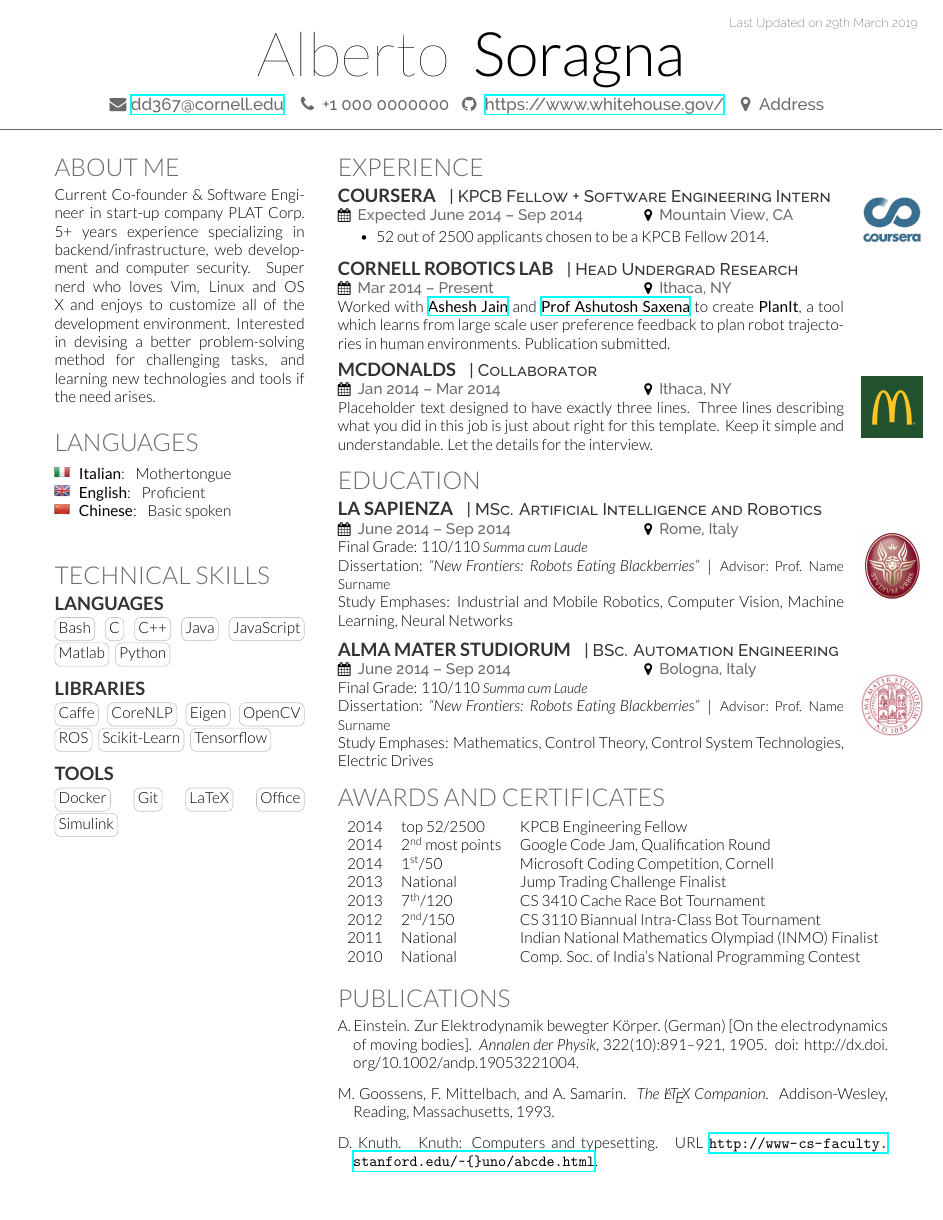
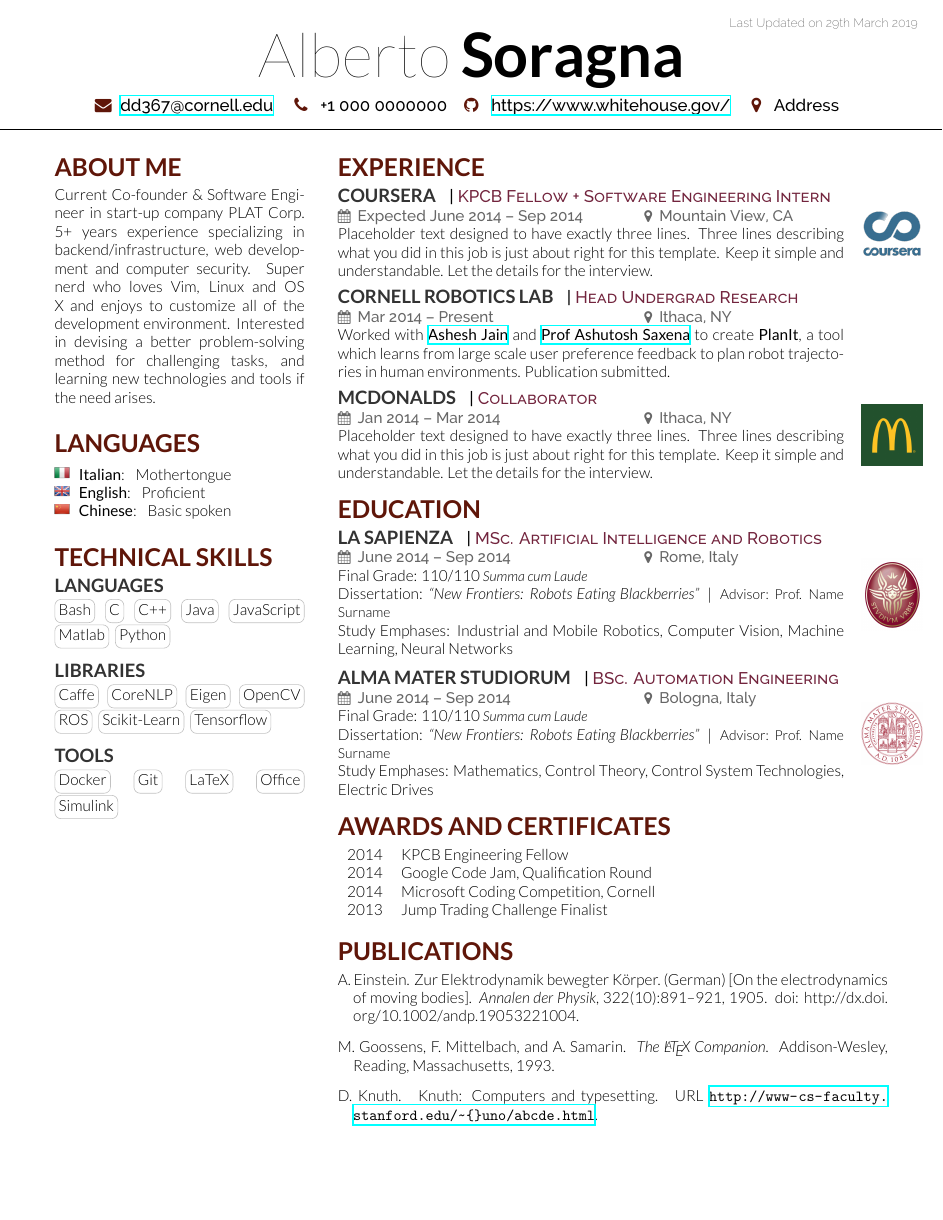
Before and after one commit to alsora/latex-scientific-resume, a LaTeX CV (cv_sample.tex, which reads soragna-onepage-twocols.cls): the whole page. Compiled offline with XeLaTeX.

Commit message:
added red color

```diff
--- a/cv_sample.tex
+++ b/cv_sample.tex
@@ -53,7 +53,7 @@
 
 \includegraphics[width=1em]{images/flag/Italy.png} ~ {\bf Italian}: ~ Mothertongue\\
 \includegraphics[width=1em]{images/flag/United-Kingdom.png} ~ {\bf English}: ~ Proficient\\
-\includegraphics[width=1em]{images/flag/China.png} ~ {\bf Chinese}: ~ Basic spoken\\
+\includegraphics[width=1em]{images/flag/China.png} ~ {\bf Chinese}: ~ Basic spoken
 
 
 \sectionspace % Some whitespace after the section
@@ -107,9 +107,7 @@
     location={Mountain View, CA},
     logo={images/logo/coursera.png},
     description={
-        \begin{tightitemize}
-            \item 52 out of 2500 applicants chosen to be a KPCB Fellow 2014.
-        \end{tightitemize}
+Placeholder text designed to have exactly three lines. Three lines describing what you did in this job is just about right for this template. Keep it simple and understandable. Let the details for the interview.
     }
 }
 
@@ -188,14 +186,10 @@
 \section{Awards and Certificates}
 
 \begin{tabular}{rll}
-2014	 & top 52/2500 & KPCB Engineering Fellow\\
-2014	 & 2\textsuperscript{nd} most points & Google Code Jam, Qualification Round\\
-2014	 & 1\textsuperscript{st}/50 & Microsoft Coding Competition, Cornell\\
-2013	 & National & Jump Trading Challenge Finalist\\
-2013 & 7\textsuperscript{th}/120 & CS 3410 Cache Race Bot Tournament \\
-2012 & 2\textsuperscript{nd}/150 & CS 3110 Biannual Intra-Class Bot Tournament \\
-2011 & National & Indian National Mathematics Olympiad (INMO) Finalist \\
-2010 & National & Comp. Soc. of India's National Programming Contest\\
+2014	 & KPCB Engineering Fellow\\
+2014	 & Google Code Jam, Qualification Round\\
+2014	 & Microsoft Coding Competition, Cornell\\
+2013	 & Jump Trading Challenge Finalist\\
 \end{tabular}
 
 \sectionspace % Some whitespace after the section
--- a/soragna-onepage-twocols.cls
+++ b/soragna-onepage-twocols.cls
@@ -18,30 +18,31 @@
 \usepackage[usenames,dvipsnames]{xcolor} % Required for custom colors
 
 \definecolor{Mulberry}{HTML}{72243D}
-\definecolor{SlateGrey}{HTML}{2E2E2E}
-\definecolor{LightGrey}{HTML}{666666}
-\colorlet{heading}{Sepia}
-\colorlet{accent}{Mulberry}
-\colorlet{emphasis}{SlateGrey}
-\colorlet{body}{LightGrey}
+\definecolor{SlateGray}{HTML}{2E2E2E}
+\definecolor{LightGray}{HTML}{666666}
+\definecolor{DarkGray}{HTML}{333333}
 
 
-\definecolor{gray17}{HTML}{2b2b2b}
+\colorlet{accent}{Mulberry}
 
 
 
 
-\definecolor{primary}{HTML}{2b2b2b} % The primary document color for content text
-\definecolor{headings}{HTML}{6A6A6A} % The color of the large sections
+\colorlet{primary}{SlateGray}
+\colorlet{headings}{Sepia}
+\colorlet{details}{LightGray}
+
+
+
+%\definecolor{primary}{HTML}{2b2b2b} % The primary document color for content text
+%\definecolor{headings}{HTML}{6A6A6A} % The color of the large sections
 %\colorlet{headings}{Sepia}
 \definecolor{subheadings}{HTML}{333333} % The color of subsections and places worked/studied
 \definecolor{date}{HTML}{666666} % The color used for the Last Updated text at the top right
 
-\definecolor{darkgray}{HTML}{333333}
 \definecolor{gray}{HTML}{5D5D5D}
 \definecolor{lightgray}{HTML}{999999}
 \definecolor{darktext}{HTML}{414141}
-\colorlet{text}{darkgray}
 \colorlet{graytext}{gray}
 \colorlet{lighttext}{lightgray}
 
@@ -62,7 +63,7 @@
 \usepackage{amssymb}
 \usepackage{tikz}
 \newcommand{\cvtag}[1]{%
-  \tikz[baseline]\node[anchor=base,draw=text!30,rounded corners,inner xsep=0.5ex,inner ysep =0.75ex,text height=1.3ex,text depth=.25ex]{#1};
+  \tikz[baseline]\node[anchor=base,draw=DarkGray!30,rounded corners,inner xsep=0.5ex,inner ysep =0.75ex,text height=1.3ex,text depth=.25ex]{#1};
 }
 
 
@@ -78,7 +79,7 @@
 \newcommand{\lastupdated}{ % Create a new command for printing the Last Updated text
 \begin{textblock}{25}(75,2) % The position of the Last Updated text on the page (75% of the page across, 2% down)
 {
-\color{date}\fontspec[Path = fonts/raleway/]{Raleway-ExtraLight}\fontsize{8pt}{10pt}\selectfont % Text styling of the text
+\color{details}\fontspec[Path = fonts/raleway/]{Raleway-ExtraLight}\fontsize{8pt}{10pt}\selectfont % Text styling of the text
 Last Updated on \today % Last Updated text
 }
 \end{textblock}}
@@ -106,25 +107,23 @@
 
 \centering{ % Center the name
 \fontsize{40pt}{60pt} % Font size
-\fontspec[Path = fonts/lato/]{Lato-Hai}\selectfont \mm@name ~
-\fontspec[Path = fonts/lato/]{Lato-Lig}\selectfont \mm@surname
+\fontspec[Path = fonts/lato/]{Lato-Hai}\selectfont \bfseries \mm@name \thinspace
+\fontspec[Path = fonts/lato/]{Lato-Bol}\selectfont \mm@surname
 } \\[5pt] % Whitespace between the name and contact information
 \centering{ % Center the contact information
-    \color{headings} % Use the headings color
     \fontspec[Path = fonts/raleway/]{Raleway-Medium}\fontsize{11pt}{14pt}\selectfont
 
-    \ifthenelse{\equal{\mm@mail}{}}{} {\faEnvelope ~\href{mailto:\mm@mail}{\mm@mail} ~~}
-    \ifthenelse{\equal{\mm@phone}{}}{} {\faPhone ~ \mm@phone ~~}
-    \ifthenelse{\equal{\mm@website}{}}{} {\faGithub ~ \href{\mm@website}{\mm@website} ~~}
-    \ifthenelse{\equal{\mm@address}{}}{} {\faMapMarker ~ \mm@address ~~}
+    \ifthenelse{\equal{\mm@mail}{}}{} {  {\color{headings} \faEnvelope} ~\href{mailto:\mm@mail}{\mm@mail} ~~}
+    \ifthenelse{\equal{\mm@phone}{}}{} { {\color{headings} \faPhone} ~ \mm@phone ~~}
+    \ifthenelse{\equal{\mm@website}{}}{} { {\color{headings} \faGithub} ~ \href{\mm@website}{\mm@website} ~~}
+    \ifthenelse{\equal{\mm@address}{}}{} { {\color{headings} \faMapMarker} ~ \mm@address ~~}
 
 } % Contact information font
-\noindent\makebox[\linewidth]{\color{headings}\rule{\paperwidth}{0.4pt}} % Horizontal rule
+\noindent\makebox[\linewidth]{\rule{\paperwidth}{0.4pt}} % Horizontal rule
 \vspace{-10pt} % Reduce whitespace after the rule slightly
 
 }
 \makeatother
-
 
 
 %----------------------------------------------------------------------------------------
@@ -138,16 +137,16 @@
 \newcommand{\sectionspace}{\vspace{8pt}} % Defines a command to add a set amount of space after sections and subsections
 
 \titleformat{\section}{ % Customize the large section titles
-\color{headings}\scshape\fontspec[Path = fonts/lato/]{Lato-Lig}\fontsize{16pt}{24pt}\selectfont \raggedright\uppercase}{}{0em}{}
+\color{headings}\scshape\fontspec[Path = fonts/lato/]{Lato-Bol}\fontsize{16pt}{24pt}\selectfont \raggedright\uppercase}{}{0em}{}
 
 \titleformat{\subsection}{ % Customize the subsections and places worked/studied titles
-\color{subheadings}\fontspec[Path = fonts/lato/]{Lato-Bol}\fontsize{12pt}{12pt}\selectfont\bfseries\uppercase}{}{0em}{}
+\color{DarkGray}\fontspec[Path = fonts/lato/]{Lato-Bol}\fontsize{12pt}{12pt}\selectfont\bfseries\uppercase}{}{0em}{}
 
 \newcommand{\runsubsection}[1]{ % Used for creating subsections where a description is required on the same line
-\color{subheadings}\fontspec[Path = fonts/lato/]{Lato-Bol}\fontsize{12pt}{12pt}\selectfont\bfseries\uppercase {#1} \normalfont}
+\color{DarkGray}\fontspec[Path = fonts/lato/]{Lato-Bol}\fontsize{12pt}{12pt}\selectfont\bfseries\uppercase {#1} \normalfont}
 
 \newcommand{\descript}[1]{ % Used for describing the subsection either on the same line or underneath
-\color{subheadings}\raggedright\scshape\fontspec[Path = fonts/raleway/]{Raleway-Medium}\fontsize{11pt}{13pt}\selectfont {#1 \\} \normalfont}
+\color{DarkGray}\raggedright\scshape\fontspec[Path = fonts/raleway/]{Raleway-Medium}\fontsize{11pt}{13pt}\selectfont {#1 \\} \normalfont}
 
 \newcommand{\location}[1]{ % Used for specifying a duration and/or location under a subsection
 \color{headings}\raggedright\fontspec[Path = fonts/raleway/]{Raleway-Medium}\fontsize{10pt}{12pt}\selectfont {#1\\} \normalfont}
@@ -182,13 +181,13 @@
     % first minipage for position details and decscription
     \begin{minipage}{0.92\linewidth}
     % company/university name
-{  \color{subheadings}\fontspec[Path = fonts/lato/]{Lato-Bol}\fontsize{12pt}{12pt}\selectfont\bfseries\uppercase {\mm@company} \normalfont }
+{  \color{DarkGray}\fontspec[Path = fonts/lato/]{Lato-Bol}\fontsize{12pt}{12pt}\selectfont\bfseries\uppercase {\mm@company} \normalfont }
   % same line job title
-{  \color{subheadings}\raggedright\scshape\fontspec[Path = fonts/raleway/]{Raleway-Medium}\fontsize{11pt}{13pt}\selectfont { | \mm@title  \\} \normalfont }
+{  \raggedright\scshape\fontspec[Path = fonts/raleway/]{Raleway-Medium}\fontsize{11pt}{13pt}\selectfont { | {\color{Mulberry}  \mm@title  }\\} \normalfont }
 
     % new line date and location
-   \ifthenelse{\equal{\mm@date}{}}{} {{\small\makebox[0.6\linewidth][l]{\faCalendar\hspace{0.5em}\color{headings}\raggedright\fontspec[Path = fonts/raleway/]{Raleway-Medium}\fontsize{10pt}{12pt}\selectfont {\mm@date } \normalfont}}}
-   \ifthenelse{\equal{\mm@location}{}}{} {{\small\makebox[0.3\linewidth][l]{\faMapMarker\hspace{0.5em}\color{headings}\raggedright\fontspec[Path = fonts/raleway/]{Raleway-Medium}\fontsize{10pt}{12pt}\selectfont {\mm@location } \normalfont}}}
+   \ifthenelse{\equal{\mm@date}{}}{} {{\small\makebox[0.6\linewidth][l]{\color{details} \faCalendar\hspace{0.5em}\raggedright\fontspec[Path = fonts/raleway/]{Raleway-Medium}\fontsize{10pt}{12pt}\selectfont {\mm@date } \normalfont}}}
+   \ifthenelse{\equal{\mm@location}{}}{} {{\small\makebox[0.3\linewidth][l]{\color{details} \faMapMarker\hspace{0.5em}\raggedright\fontspec[Path = fonts/raleway/]{Raleway-Medium}\fontsize{10pt}{12pt}\selectfont {\mm@location } \normalfont}}}
 
   % new line optional position description
   \mm@description
```
Also changed, not shown: cv_sample.pdf, cv_sample.png.
